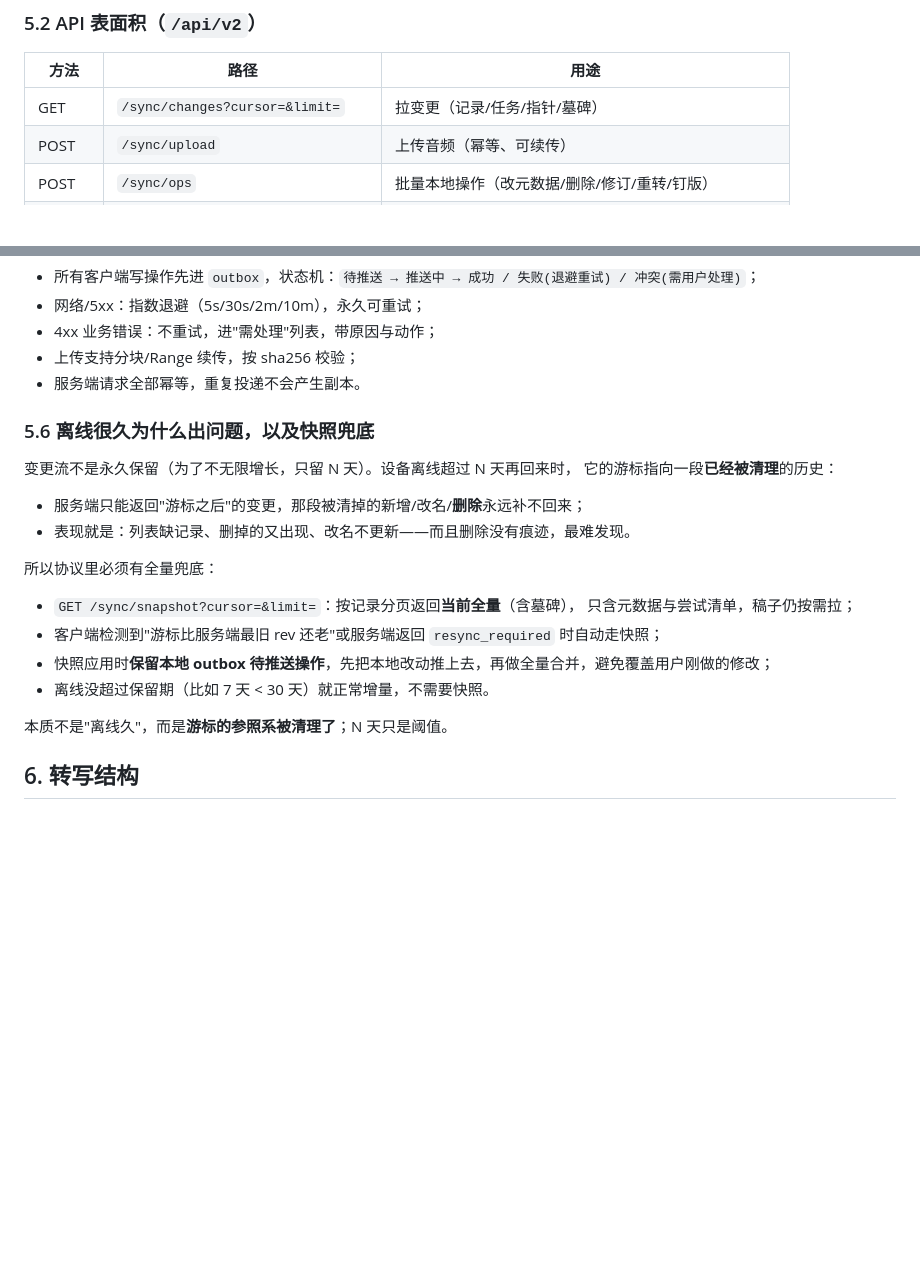
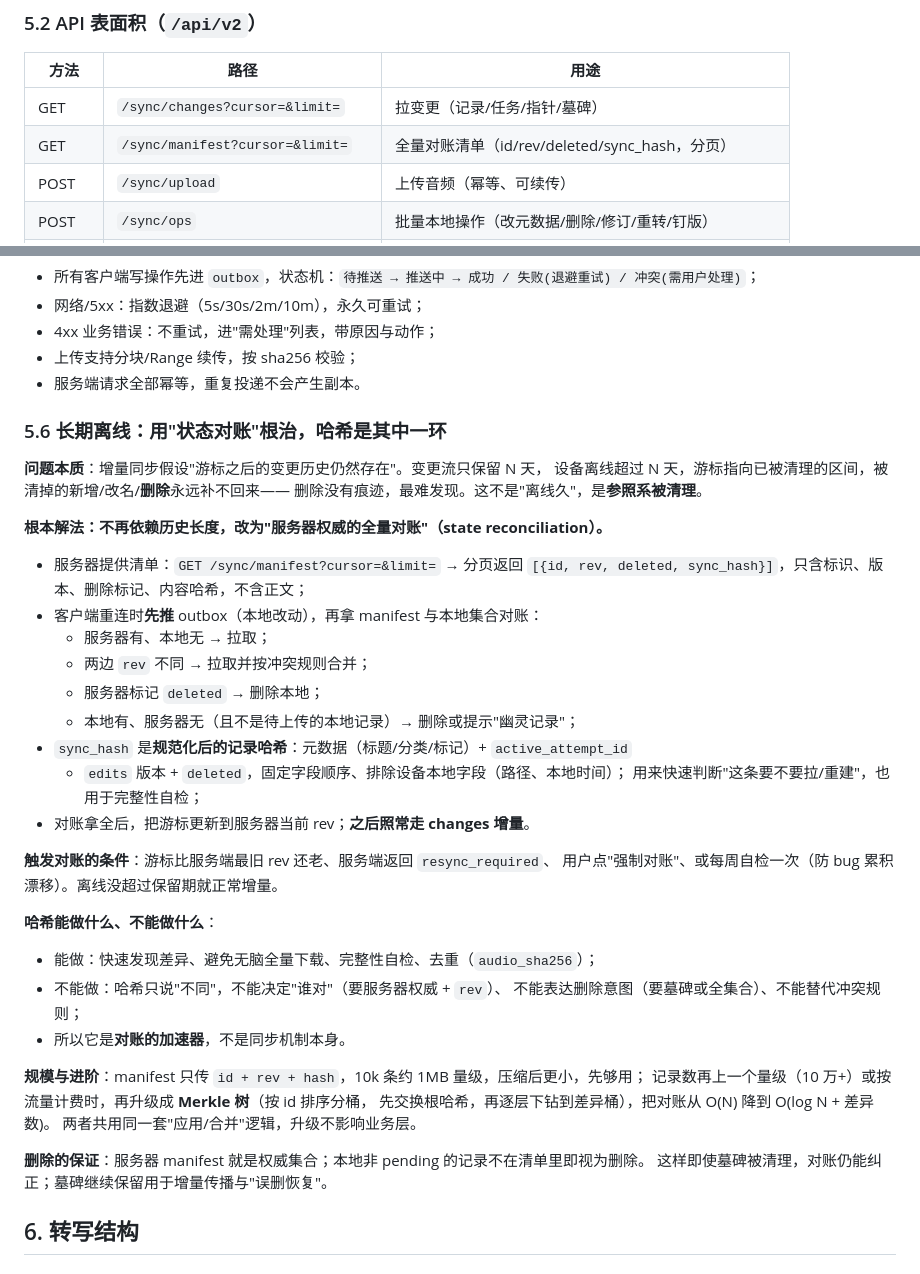
Before and after one commit to youli42/voxnote, a Markdown page: docs/ARCHITECTURE.md, 2 parts joined by grey strips. GitHub-like rendering; blank space fills up the shorter version.

Commit message:
docs(architecture): 长期离线改用 manifest 状态对账（sync_hash 用于校验）

```diff
--- a/docs/ARCHITECTURE.md
+++ b/docs/ARCHITECTURE.md
@@ -304,6 +304,7 @@ sync_state(k PK, v)   -- cursor / last_sync_at / device_id / epoch
 | 方法 | 路径 | 用途 |
 | --- | --- | --- |
 | GET | `/sync/changes?cursor=&limit=` | 拉变更（记录/任务/指针/墓碑） |
+| GET | `/sync/manifest?cursor=&limit=` | 全量对账清单（id/rev/deleted/sync_hash，分页） |
 | POST | `/sync/upload` | 上传音频（幂等、可续传） |
 | POST | `/sync/ops` | 批量本地操作（改元数据/删除/修订/重转/钉版） |
 | GET | `/records/{id}` | 记录详情（元数据 + 尝试列表 + 任务） |
@@ -368,23 +369,43 @@ sequenceDiagram
 - 上传支持分块/Range 续传，按 sha256 校验；
 - 服务端请求全部幂等，重复投递不会产生副本。
 
-### 5.6 离线很久为什么出问题，以及快照兜底
+### 5.6 长期离线：用"状态对账"根治，哈希是其中一环
 
-变更流不是永久保留（为了不无限增长，只留 N 天）。设备离线超过 N 天再回来时，
-它的游标指向一段**已经被清理**的历史：
+**问题本质**：增量同步假设"游标之后的变更历史仍然存在"。变更流只保留 N 天，
+设备离线超过 N 天，游标指向已被清理的区间，被清掉的新增/改名/**删除**永远补不回来——
+删除没有痕迹，最难发现。这不是"离线久"，是**参照系被清理**。
 
-- 服务端只能返回"游标之后"的变更，那段被清掉的新增/改名/**删除**永远补不回来；
-- 表现就是：列表缺记录、删掉的又出现、改名不更新——而且删除没有痕迹，最难发现。
+**根本解法：不再依赖历史长度，改为"服务器权威的全量对账"（state reconciliation）。**
 
-所以协议里必须有全量兜底：
+- 服务器提供清单：`GET /sync/manifest?cursor=&limit=` → 分页返回
+  `[{id, rev, deleted, sync_hash}]`，只含标识、版本、删除标记、内容哈希，不含正文；
+- 客户端重连时**先推** outbox（本地改动），再拿 manifest 与本地集合对账：
+  - 服务器有、本地无 → 拉取；
+  - 两边 `rev` 不同 → 拉取并按冲突规则合并；
+  - 服务器标记 `deleted` → 删除本地；
+  - 本地有、服务器无（且不是待上传的本地记录）→ 删除或提示"幽灵记录"；
+- `sync_hash` 是**规范化后的记录哈希**：元数据（标题/分类/标记）+ `active_attempt_id`
+  + `edits` 版本 + `deleted`，固定字段顺序、排除设备本地字段（路径、本地时间）；
+  用来快速判断"这条要不要拉/重建"，也用于完整性自检；
+- 对账拿全后，把游标更新到服务器当前 rev；**之后照常走 changes 增量**。
 
-- `GET /sync/snapshot?cursor=&limit=`：按记录分页返回**当前全量**（含墓碑），
-  只含元数据与尝试清单，稿子仍按需拉；
-- 客户端检测到"游标比服务端最旧 rev 还老"或服务端返回 `resync_required` 时自动走快照；
-- 快照应用时**保留本地 outbox 待推送操作**，先把本地改动推上去，再做全量合并，避免覆盖用户刚做的修改；
-- 离线没超过保留期（比如 7 天 < 30 天）就正常增量，不需要快照。
+**触发对账的条件**：游标比服务端最旧 rev 还老、服务端返回 `resync_required`、
+用户点"强制对账"、或每周自检一次（防 bug 累积漂移）。离线没超过保留期就正常增量。
 
-本质不是"离线久"，而是**游标的参照系被清理了**；N 天只是阈值。
+**哈希能做什么、不能做什么**：
+
+- 能做：快速发现差异、避免无脑全量下载、完整性自检、去重（`audio_sha256`）；
+- 不能做：哈希只说"不同"，不能决定"谁对"（要服务器权威 + `rev`）、
+  不能表达删除意图（要墓碑或全集合）、不能替代冲突规则；
+- 所以它是**对账的加速器**，不是同步机制本身。
+
+**规模与进阶**：manifest 只传 `id + rev + hash`，10k 条约 1MB 量级，压缩后更小，先够用；
+记录数再上一个量级（10 万+）或按流量计费时，再升级成 **Merkle 树**（按 id 排序分桶，
+先交换根哈希，再逐层下钻到差异桶），把对账从 O(N) 降到 O(log N + 差异数)。
+两者共用同一套"应用/合并"逻辑，升级不影响业务层。
+
+**删除的保证**：服务器 manifest 就是权威集合；本地非 pending 的记录不在清单里即视为删除。
+这样即使墓碑被清理，对账仍能纠正；墓碑继续保留用于增量传播与"误删恢复"。
 
 ## 6. 转写结构
 
```
Also changed, not shown: docs/GAP-ANALYSIS.md (+3 -2 lines).
